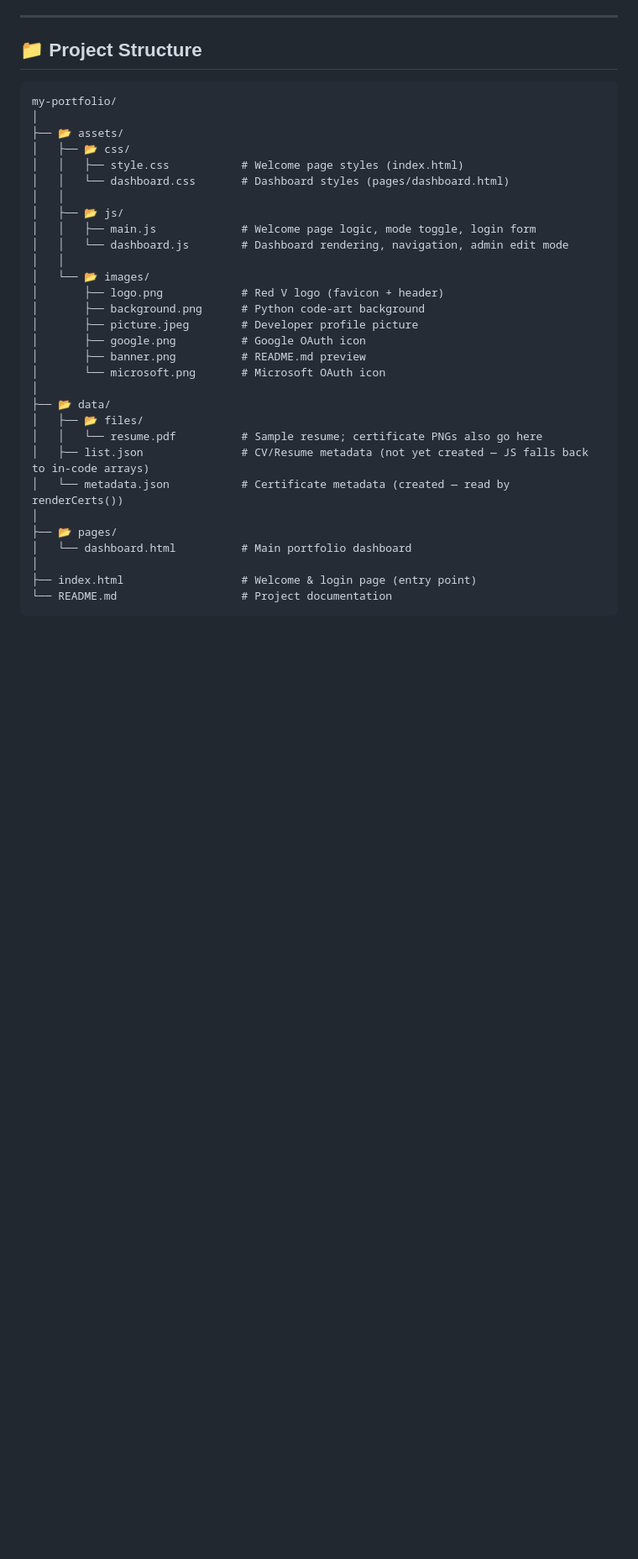
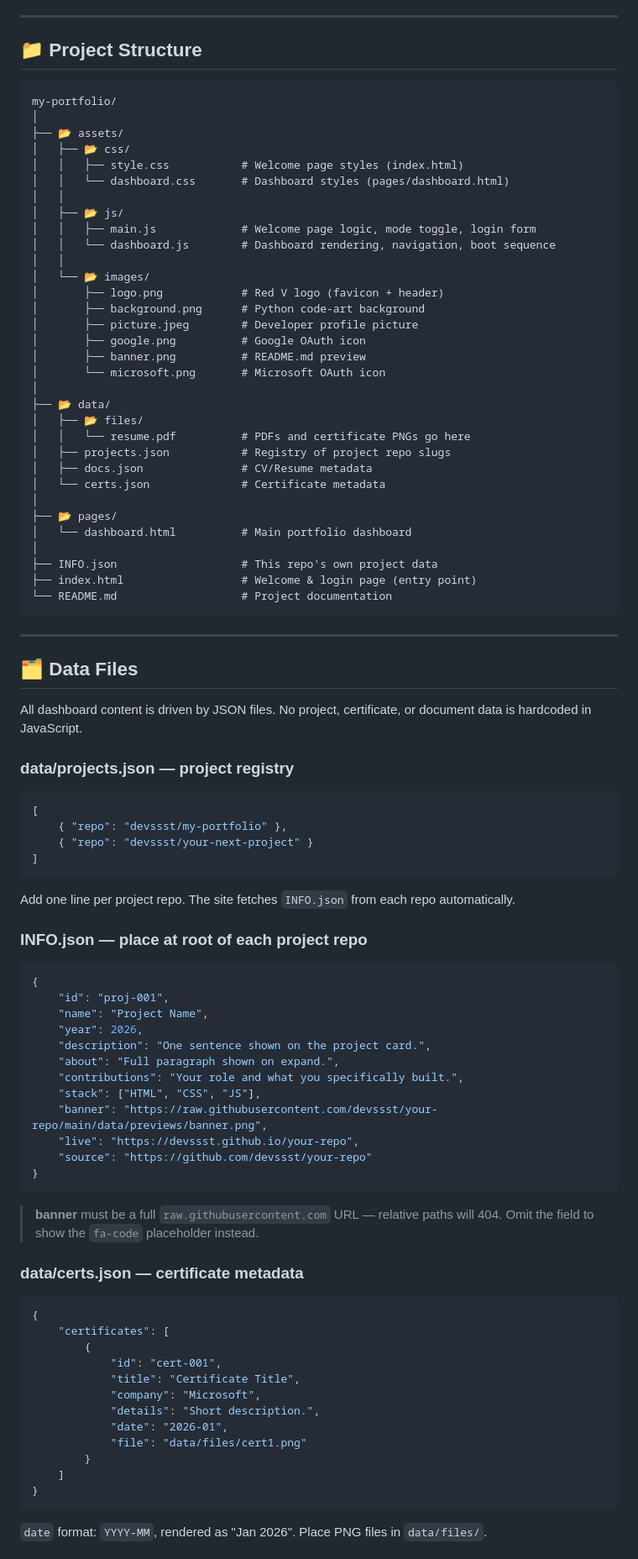
Before and after one commit to devssst/my-portfolio, a Markdown page: README.md, the part around one of its changes. Shown at 84% size. GitHub-like rendering; blank space fills up the shorter version.

````diff
--- a/README.md
+++ b/README.md
@@ -79,7 +81,7 @@ my-portfolio/
 │   │
 │   ├── 📂 js/
 │   │   ├── main.js             # Welcome page logic, mode toggle, login form
-│   │   └── dashboard.js        # Dashboard rendering, navigation, admin edit mode
+│   │   └── dashboard.js        # Dashboard rendering, navigation, boot sequence
 │   │
 │   └── 📂 images/
 │       ├── logo.png            # Red V logo (favicon + header)
@@ -91,12 +93,65 @@ my-portfolio/
 │
 ├── 📂 data/
 │   ├── 📂 files/
-│   │   └── resume.pdf          # Sample resume; certificate PNGs also go here
-│   ├── list.json               # CV/Resume metadata (not yet created — JS falls back to in-code arrays)
-│   └── metadata.json           # Certificate metadata (created — read by renderCerts())
+│   │   └── resume.pdf          # PDFs and certificate PNGs go here
+│   ├── projects.json           # Registry of project repo slugs
+│   ├── docs.json               # CV/Resume metadata
+│   └── certs.json              # Certificate metadata
 │
 ├── 📂 pages/
 │   └── dashboard.html          # Main portfolio dashboard
 │
+├── INFO.json                   # This repo's own project data
 ├── index.html                  # Welcome & login page (entry point)
 └── README.md                   # Project documentation
+```
+
+---
+
+## 🗂️ Data Files
+
+All dashboard content is driven by JSON files. No project, certificate, or document data is hardcoded in JavaScript.
+
+### data/projects.json — project registry
+```json
+[
+    { "repo": "devssst/my-portfolio" },
+    { "repo": "devssst/your-next-project" }
+]
+```
+Add one line per project repo. The site fetches `INFO.json` from each repo automatically.
+
+### INFO.json — place at root of each project repo
+```json
+{
+    "id": "proj-001",
+    "name": "Project Name",
+    "year": 2026,
+    "description": "One sentence shown on the project card.",
+    "about": "Full paragraph shown on expand.",
+    "contributions": "Your role and what you specifically built.",
+    "stack": ["HTML", "CSS", "JS"],
+    "banner": "https://raw.githubusercontent.com/devssst/your-repo/main/data/previews/banner.png",
+    "live": "https://devssst.github.io/your-repo",
+    "source": "https://github.com/devssst/your-repo"
+}
+```
+> **banner** must be a full `raw.githubusercontent.com` URL — relative paths will 404. Omit the field to show the `fa-code` placeholder instead.
+
+### data/certs.json — certificate metadata
+```json
+{
+    "certificates": [
+        {
+            "id": "cert-001",
+            "title": "Certificate Title",
+            "company": "Microsoft",
+            "details": "Short description.",
+            "date": "2026-01",
+            "file": "data/files/cert1.png"
+        }
+    ]
+}
+```
+`date` format: `YYYY-MM`, rendered as "Jan 2026". Place PNG files in `data/files/`.
+
````
Also changed, not shown: other parts of README.md (+115 -84 lines).
